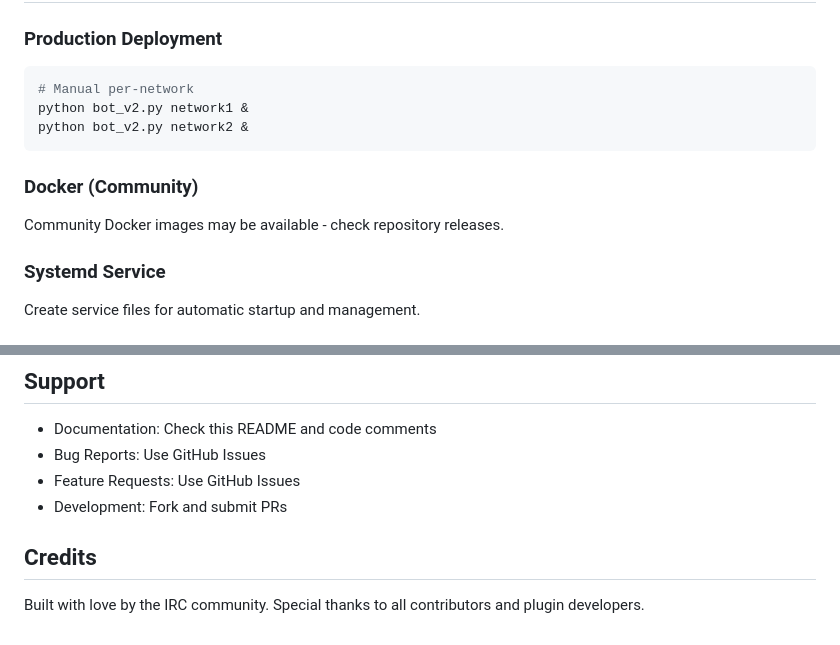
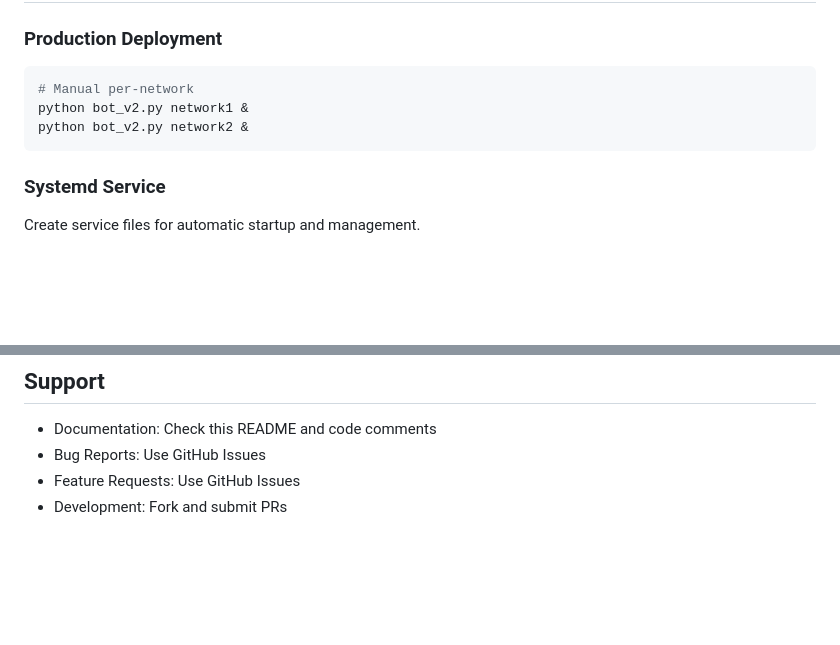
Before and after one commit to cr0sis/PyBorg, a Markdown page: README.md, 2 parts joined by grey strips. GitHub-like rendering; blank space fills up the shorter version.

````diff
--- a/README.md
+++ b/README.md
@@ -282,9 +282,6 @@ python bot_v2.py network1 &
 python bot_v2.py network2 &
 ```
 
-### Docker (Community)
-Community Docker images may be available - check repository releases.
-
 ### Systemd Service
 Create service files for automatic startup and management.
 
@@ -320,7 +317,3 @@ This project is licensed under the MIT License - see LICENSE file for details.
 - Bug Reports: Use GitHub Issues
 - Feature Requests: Use GitHub Issues
 - Development: Fork and submit PRs
-
-## Credits
-
-Built with love by the IRC community. Special thanks to all contributors and plugin developers.
````
